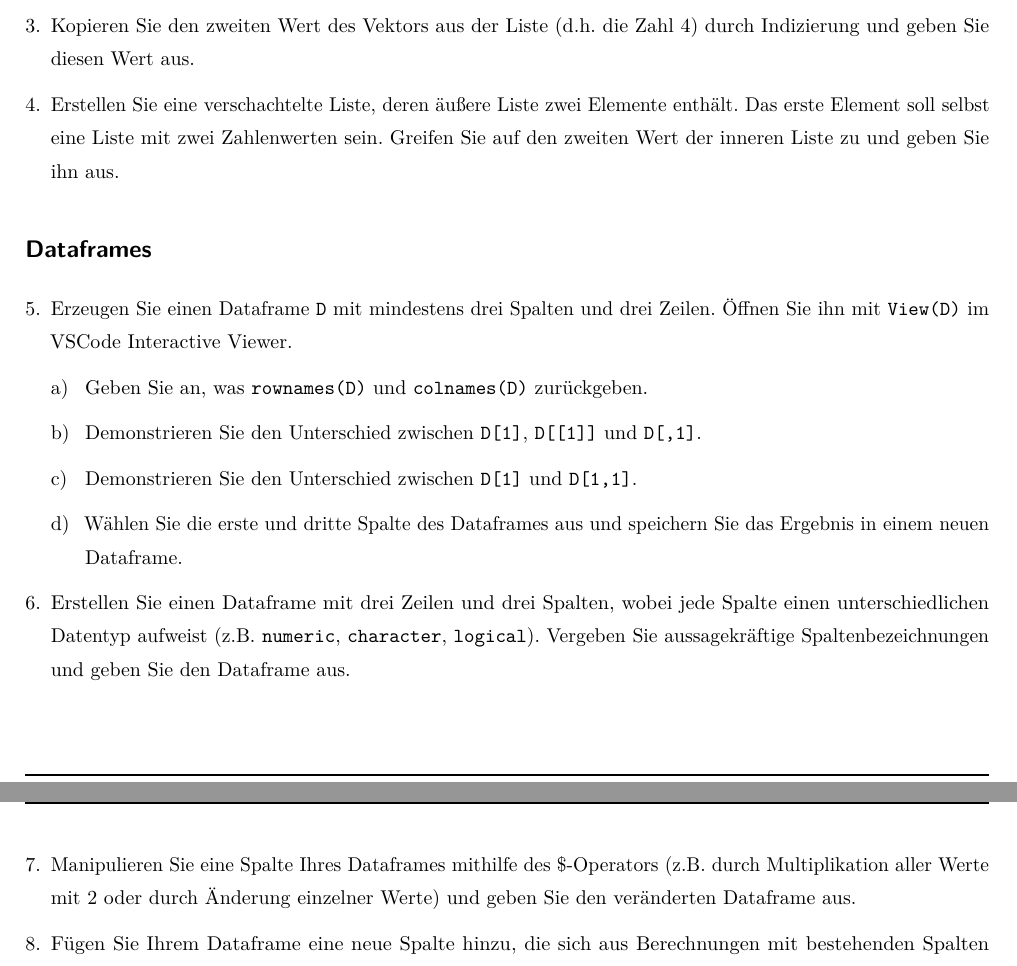
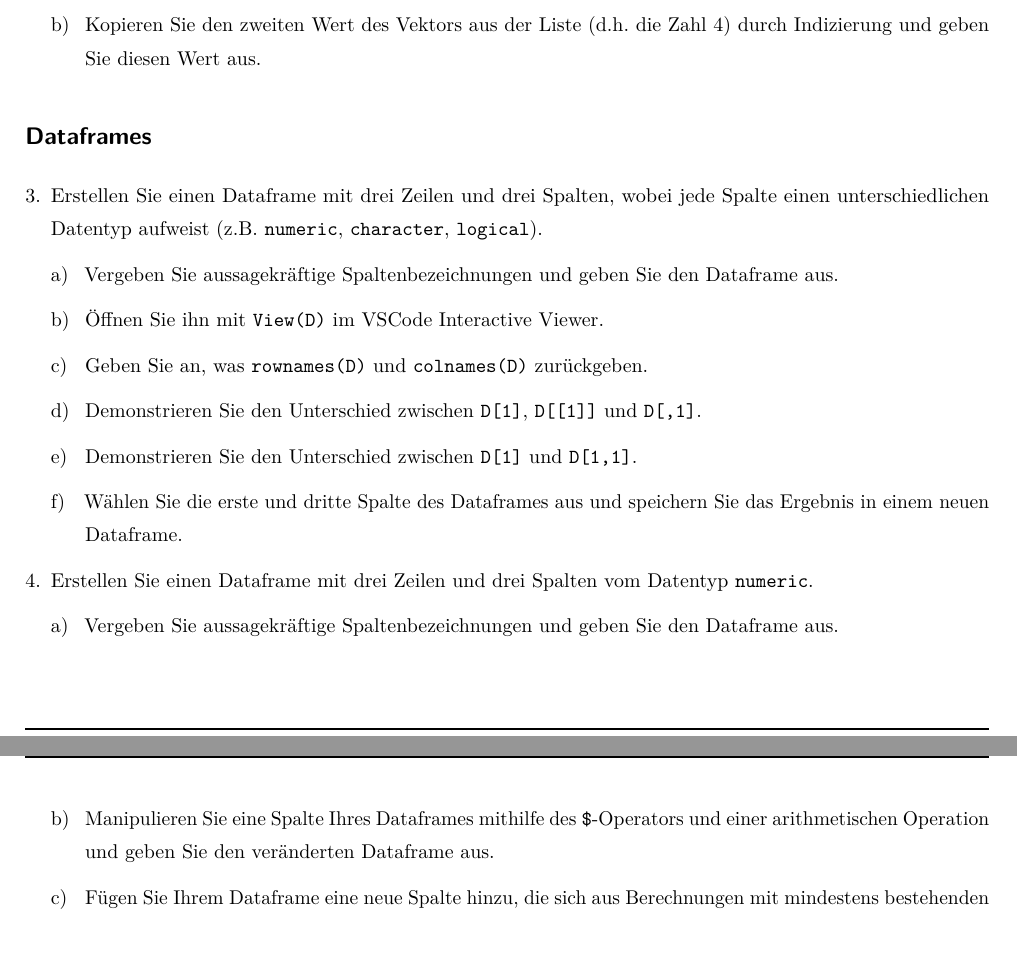
Before and after one commit to belinda-fleischmann/progr-und-deskr-stat-26, a Quarto document (Übungen/4_Listen_Dataframes/4_Listen_Dataframes.qmd): two parts of pages 1 and 2 of 2, joined at a grey line, cut so that both start at the same text, the shorter picture padded with empty space. The pictures show the output file Übungen/4_Listen_Dataframes/4_Listen_Dataframes.pdf that the author committed with the source.

Commit message:
Update Uebung (4)

```diff
--- a/Übungen/4_Listen_Dataframes/4_Listen_Dataframes.qmd
+++ b/Übungen/4_Listen_Dataframes/4_Listen_Dataframes.qmd
@@ -26,2 +24,0 @@ format:
-  \item Kopieren Sie den zweiten Wert des Vektors aus der Liste (d.h. die Zahl 4) durch Indizierung und geben Sie diesen Wert aus.
-  \item Erstellen Sie eine verschachtelte Liste, deren äußere Liste zwei Elemente enthält. Das erste Element soll selbst eine Liste mit zwei Zahlenwerten sein. Greifen Sie auf den zweiten Wert der inneren Liste zu und geben Sie ihn aus.
@@ -28,16 +28,22 @@ format:
+      \item Kopieren Sie den zweiten Wert des Vektors aus der Liste (d.h. die Zahl 4) durch Indizierung und geben Sie diesen Wert aus.
+    \end{enumerate}
 \end{enumerate}
 
 ## Dataframes
 
 \begin{enumerate}
-\setcounter{enumi}{4}
-  \item Erzeugen Sie einen Dataframe \texttt{D} mit mindestens drei Spalten und drei Zeilen. Öffnen Sie ihn mit \texttt{View(D)} im VSCode Interactive Viewer.
+\setcounter{enumi}{2}
+  \item Erstellen Sie einen Dataframe mit drei Zeilen und drei Spalten, wobei jede Spalte einen unterschiedlichen Datentyp aufweist (z.B. \texttt{numeric}, \texttt{character}, \texttt{logical}).
     \begin{enumerate}
+      \item Vergeben Sie aussagekräftige Spaltenbezeichnungen und geben Sie den Dataframe aus.
+      \item Öffnen Sie ihn mit \texttt{View(D)} im VSCode Interactive Viewer.
       \item Geben Sie an, was \texttt{rownames(D)} und \texttt{colnames(D)} zurückgeben.
       \item Demonstrieren Sie den Unterschied zwischen \texttt{D[1]}, \texttt{D[[1]]} und \texttt{D[,1]}.
       \item Demonstrieren Sie den Unterschied zwischen \texttt{D[1]} und \texttt{D[1,1]}.
       \item Wählen Sie die erste und dritte Spalte des Dataframes aus und speichern Sie das Ergebnis in einem neuen Dataframe.
     \end{enumerate}
-  \item Erstellen Sie einen Dataframe mit drei Zeilen und drei Spalten, wobei jede Spalte einen unterschiedlichen Datentyp aufweist (z.B. \texttt{numeric}, \texttt{character}, \texttt{logical}). Vergeben Sie aussagekräftige Spaltenbezeichnungen und geben Sie den Dataframe aus.
-  \item Manipulieren Sie eine Spalte Ihres Dataframes mithilfe des \$-Operators (z.B. durch Multiplikation aller Werte mit 2 oder durch Änderung einzelner Werte) und geben Sie den veränderten Dataframe aus.
-  \item Fügen Sie Ihrem Dataframe eine neue Spalte hinzu, die sich aus Berechnungen mit bestehenden Spalten ergibt, und geben Sie den erweiterten Dataframe aus.
+  \item Erstellen Sie einen Dataframe mit drei Zeilen und drei Spalten vom Datentyp \texttt{numeric}.
+    \begin{enumerate}
+      \item Vergeben Sie aussagekräftige Spaltenbezeichnungen und geben Sie den Dataframe aus.
+      \item Manipulieren Sie eine Spalte Ihres Dataframes mithilfe des \texttt{\$}-Operators und einer arithmetischen Operation und geben Sie den veränderten Dataframe aus.
+      \item Fügen Sie Ihrem Dataframe eine neue Spalte hinzu, die sich aus Berechnungen mit mindestens bestehenden Spalten ergibt, und geben Sie den erweiterten Dataframe aus.
```
Also changed, not shown: Übungen/4_Listen_Dataframes/4_Listen_Dataframes.pdf, Übungen/4_Listen_Dataframes/4_Listen_Dataframes.qmd (5 more changed lines).
